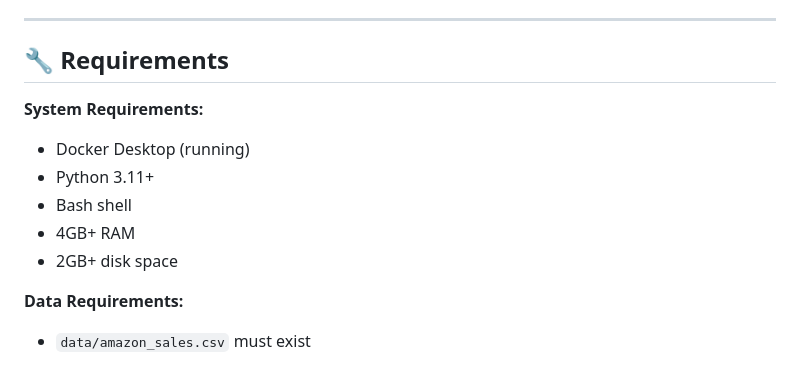
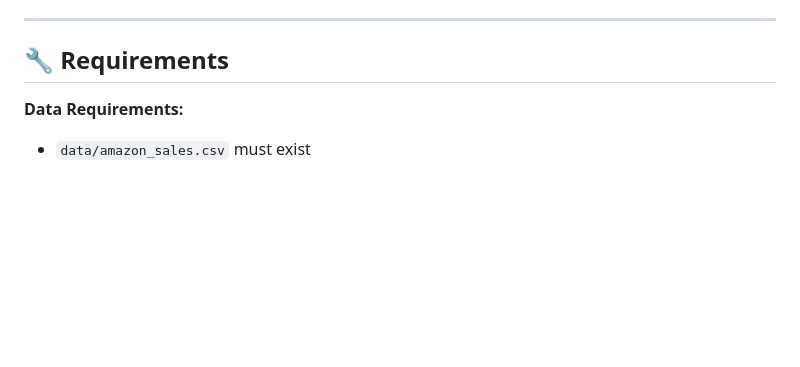
Before and after one commit to RiyazAtar/RAGSystem, a Markdown page: README.md, the part around the change. GitHub-like rendering; blank space fills up the shorter version.

Commit message:
Remove system requirements from README
Removed system requirements section from README.

```diff
--- a/README.md
+++ b/README.md
@@ -183,13 +183,6 @@ This means:
 
 ## 🔧 Requirements
 
-**System Requirements:**
-- Docker Desktop (running)
-- Python 3.11+
-- Bash shell
-- 4GB+ RAM
-- 2GB+ disk space
-
 **Data Requirements:**
 - `data/amazon_sales.csv` must exist
 
```
